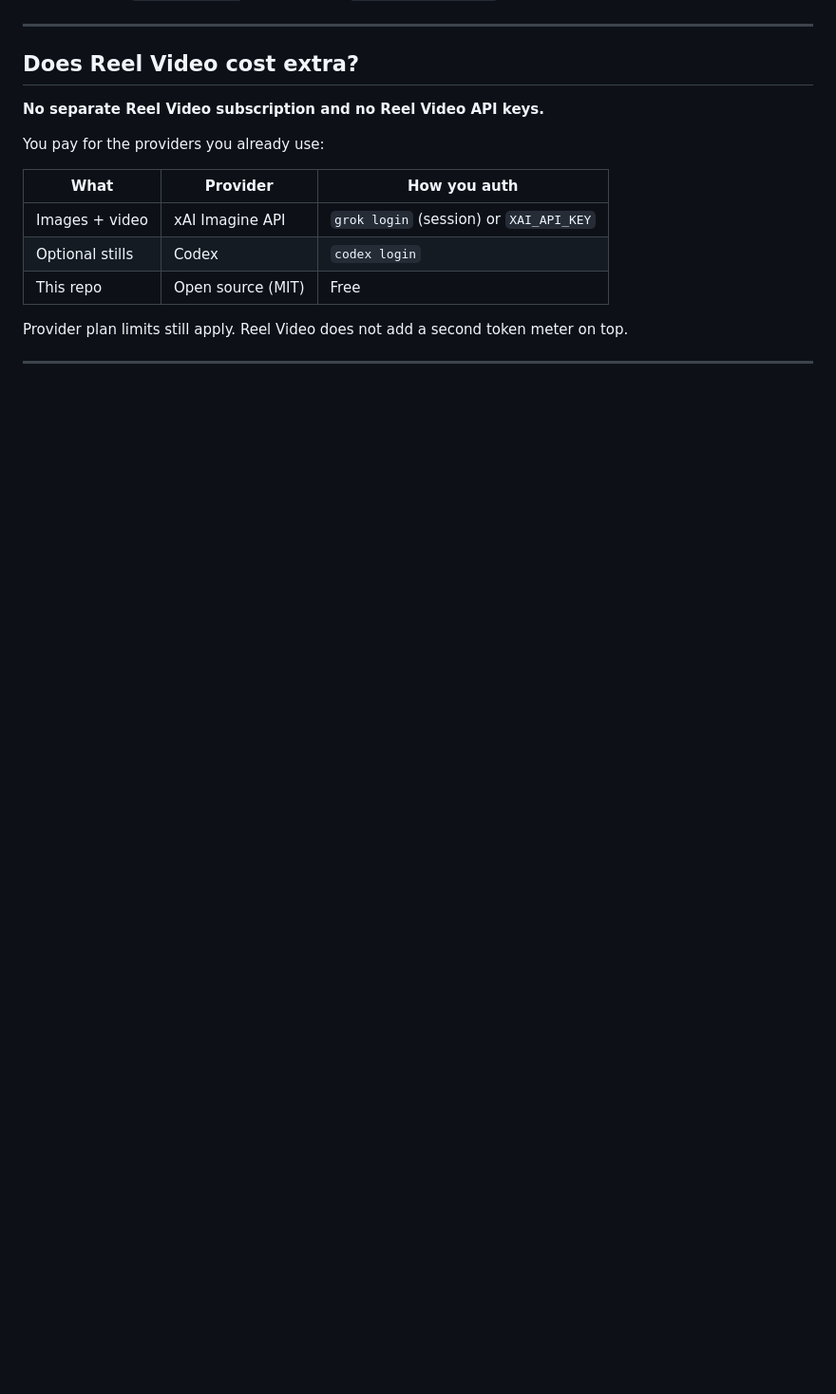
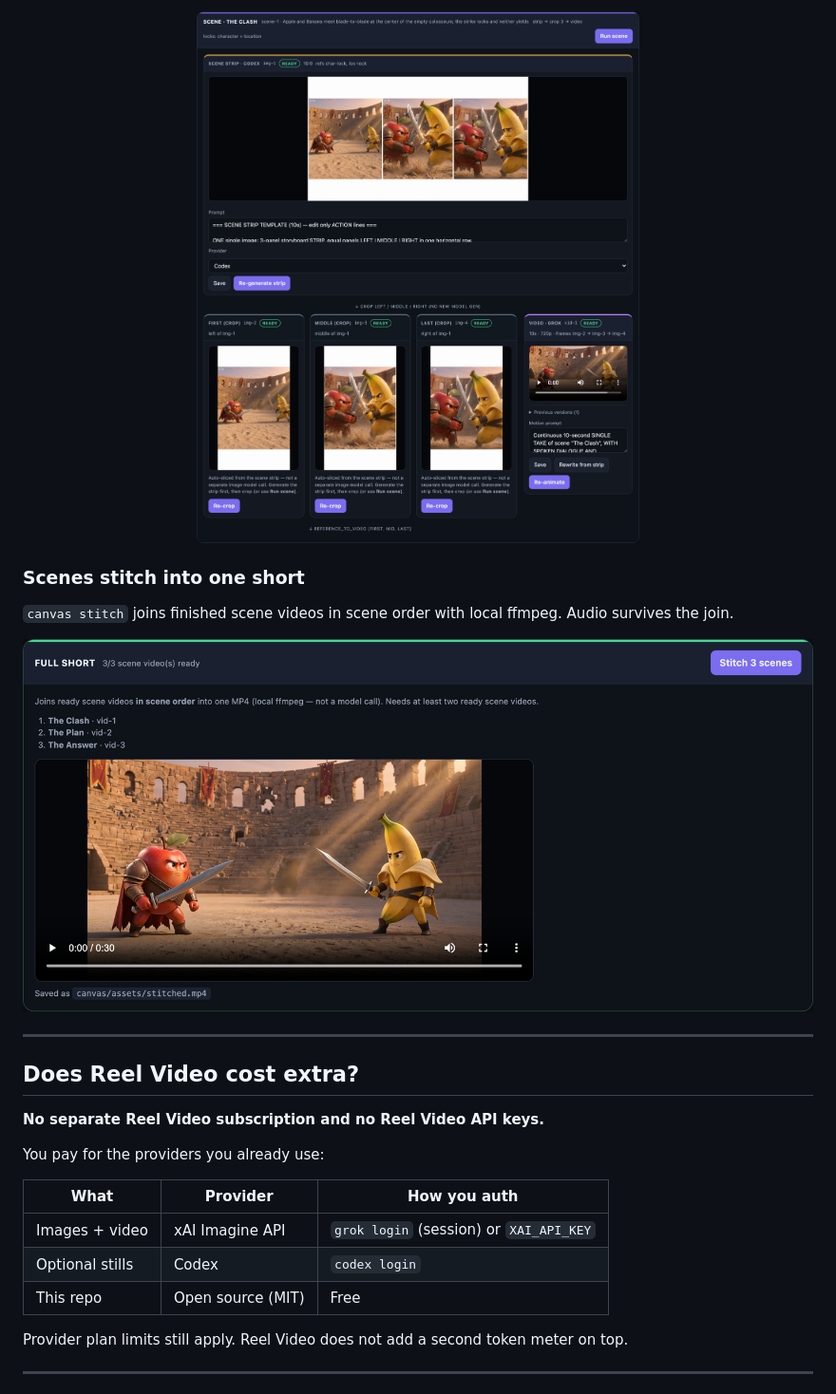
Before and after one commit to WannaBeSolopreneur/reel-video, a Markdown page: README.md, the part around one of its changes. Shown at 95% size. Drawn GitHub-style; pictures changed too: docs/images/export.png (added), docs/images/scene-card.png (added); blank space fills up the shorter version.

```diff
--- a/README.md
+++ b/README.md
@@ -101,3 +117,15 @@ Media lands in `canvas/assets/`. State lives in `canvas/project.json`. Both stay
+<p align="center">
+  <img src="docs/images/scene-card.png" alt="Scene card showing a 3-panel strip, its three auto-cropped frames, and the generated video" width="900" />
+</p>
+
+### Scenes stitch into one short
+
+`canvas stitch` joins finished scene videos in scene order with local ffmpeg.
+Audio survives the join.
+
+<p align="center">
+  <img src="docs/images/export.png" alt="Full short panel stitching three scene videos into a single MP4" width="900" />
+</p>
 
 ---
 
```
Also changed, not shown: other parts of README.md (+34 -11 lines), docs/images/style-locks.png (added), docs/images/ui-full.png (added).
